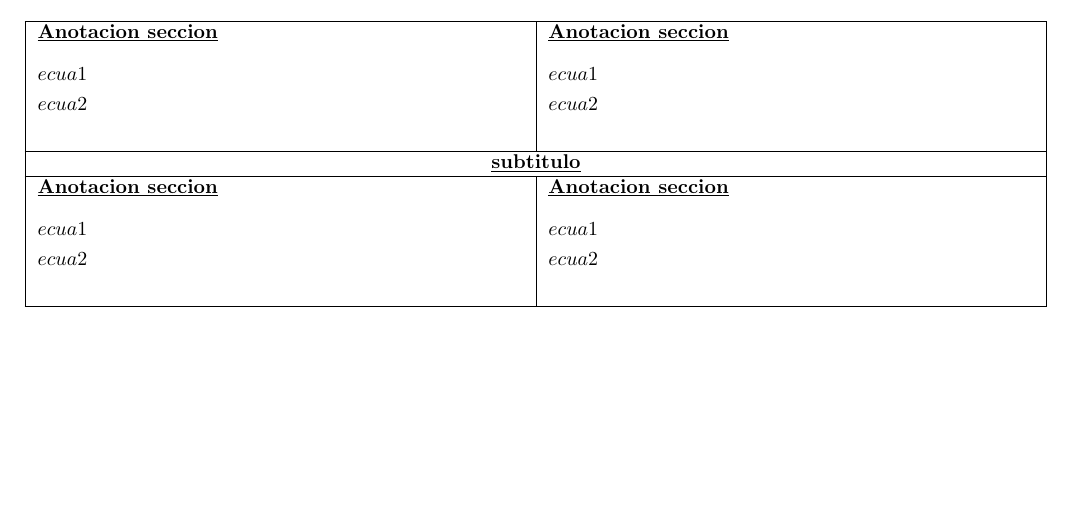
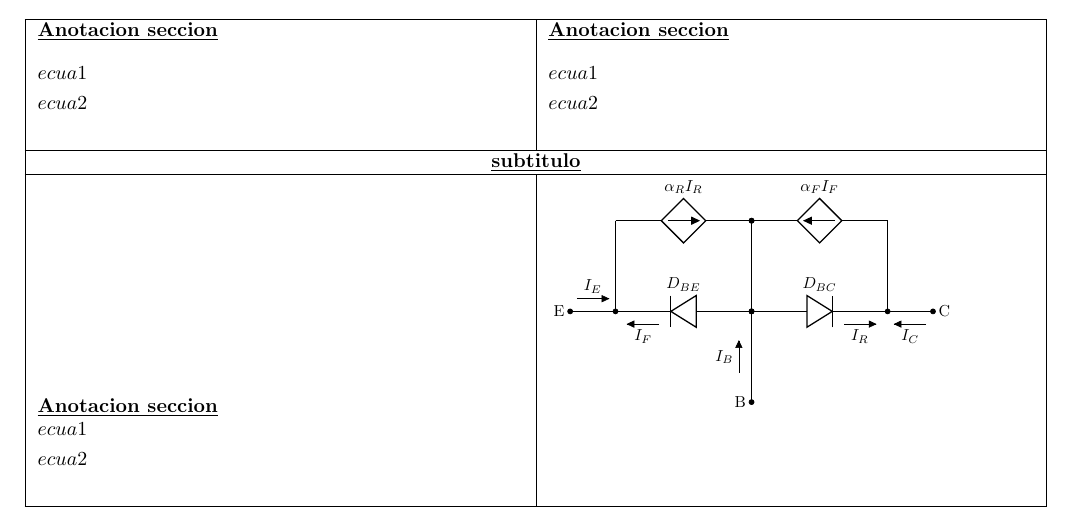
Before and after one commit to Josfemova/RichardTECTeX, a LaTeX document (EL-2114-Circuitos_CA/unidad_template/unidad_template.tex, which reads EL-2114-Circuitos_CA/unidad_template/assets/ejemplo_circuito.tex): part of the page, cut so that both start at the same text, the shorter picture padded with empty space. Compiled offline with pdfLaTeX.

Commit message:
cambiar a nombre menos feitos uwu

```diff
--- /dev/null
+++ b/EL-2114-Circuitos_CA/unidad_template/assets/ejemplo_circuito.tex
@@ -0,0 +1,22 @@
+\documentclass[../../main.tex]{subfiles}
+\begin{document}
+
+\begin{adjustbox}{scale=0.8}
+    \begin{circuitikz}[american] \draw
+        (0,0) node[anchor=east]{E}
+        to[short, *-*, f=$I_E$] (1,0)
+        (4,0) to[Do,l_=$D_{BE}$, f^=$I_F$] (1,0)
+        (4,0) to[short, *-*] (4, 2)
+        (1,2) to[cI, l^=$\alpha_RI_R$] (4,2)
+        (1,2) -- (1,0)
+        (4,-2) node[anchor=east]{B} to[short, *-*, f=$I_B$] (4,0)
+        (8,0) node[anchor=west]{C}
+        to[short, *-*, f=$I_C$] (7,0)
+        (4,0) to[Do,l=$D_{BC}$, f_=$I_R$] (7,0)
+        (4,0) to[short, *-*] (4, 2)
+        (7,2) to[cI, l_=$\alpha_FI_F$] (4,2)
+        (7,2) -- (7,0);
+    \end{circuitikz}
+\end{adjustbox}
+
+\end{document}
--- a/EL-2114-Circuitos_CA/unidad1/unidad1.tex
+++ b/EL-2114-Circuitos_CA/unidad_template/unidad_template.tex
@@ -1,5 +1,5 @@
 \documentclass[../main.tex]{subfiles}
-\graphicspath{{\subfix{./}}}
+\graphicspath{{\subfix{./assets}}}
 \begin{document}
 %-------------------------------
 \vspace{0.2in}
@@ -31,20 +31,14 @@
   \\
   \hline
   \underline{\textbf{Anotacion seccion}}
-  \newline\newline
+
   $\begin{aligned}
        & ecua1 \\
        & ecua2 \\
     \end{aligned}$
   \newline\newline
   &
-  \underline{\textbf{Anotacion seccion}}
-  \newline\newline
-  $\begin{aligned}
-       & ecua1 \\
-       & ecua2 \\
-    \end{aligned}$
-  \newline\newline  \\
+  \subfile{assets/ejemplo_circuito} \\
   \hline
 \end{xltabular}
 %----------------------------------------
```
Also changed, not shown: EL-2114-Circuitos_CA/main.tex (+3 -3 lines), EL-2114-Circuitos_CA/unidad_1/unidad_1.tex (renamed from EL-2114-Circuitos_CA/unidadTemplate/unidadtemplate.tex, +10 -4 lines), EL-2114-Circuitos_CA/unidad_2/assets/ejemplo_circuito.tex (added, +22 -0 lines), EL-2114-Circuitos_CA/unidad_2/unidad_2.tex (renamed from EL-2114-Circuitos_CA/unidad2/unidad2.tex, +1 -1 lines), EL-2114-Circuitos_CA/unidad2/graph1.tex (deleted), EL-2114-Circuitos_CA/unidad_1/assets/ejemplo_circuito.tex (renamed from EL-2114-Circuitos_CA/unidadTemplate/assets/ejemploCircuito.tex), EL-2114-Circuitos_CA/unidad_template/unidad_template.tex (2 more changed lines).
